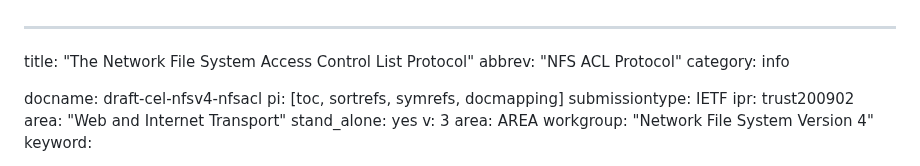
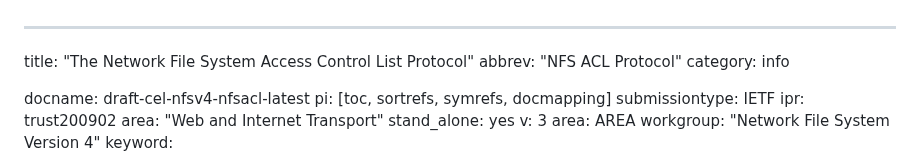
Before and after one commit to chucklever/i-d-nfs-acl, a Markdown page: draft-cel-nfsv4-nfsacl.md, the part around the change. Drawn GitHub-style.

Commit message:
Fix docname
GH actions failing due to incorrect docname

```diff
--- a/draft-cel-nfsv4-nfsacl.md
+++ b/draft-cel-nfsv4-nfsacl.md
@@ -3,7 +3,7 @@ title: "The Network File System Access Control List Protocol"
 abbrev: "NFS ACL Protocol"
 category: info
 
-docname: draft-cel-nfsv4-nfsacl
+docname: draft-cel-nfsv4-nfsacl-latest
 pi: [toc, sortrefs, symrefs, docmapping]
 submissiontype: IETF
 ipr: trust200902
```
